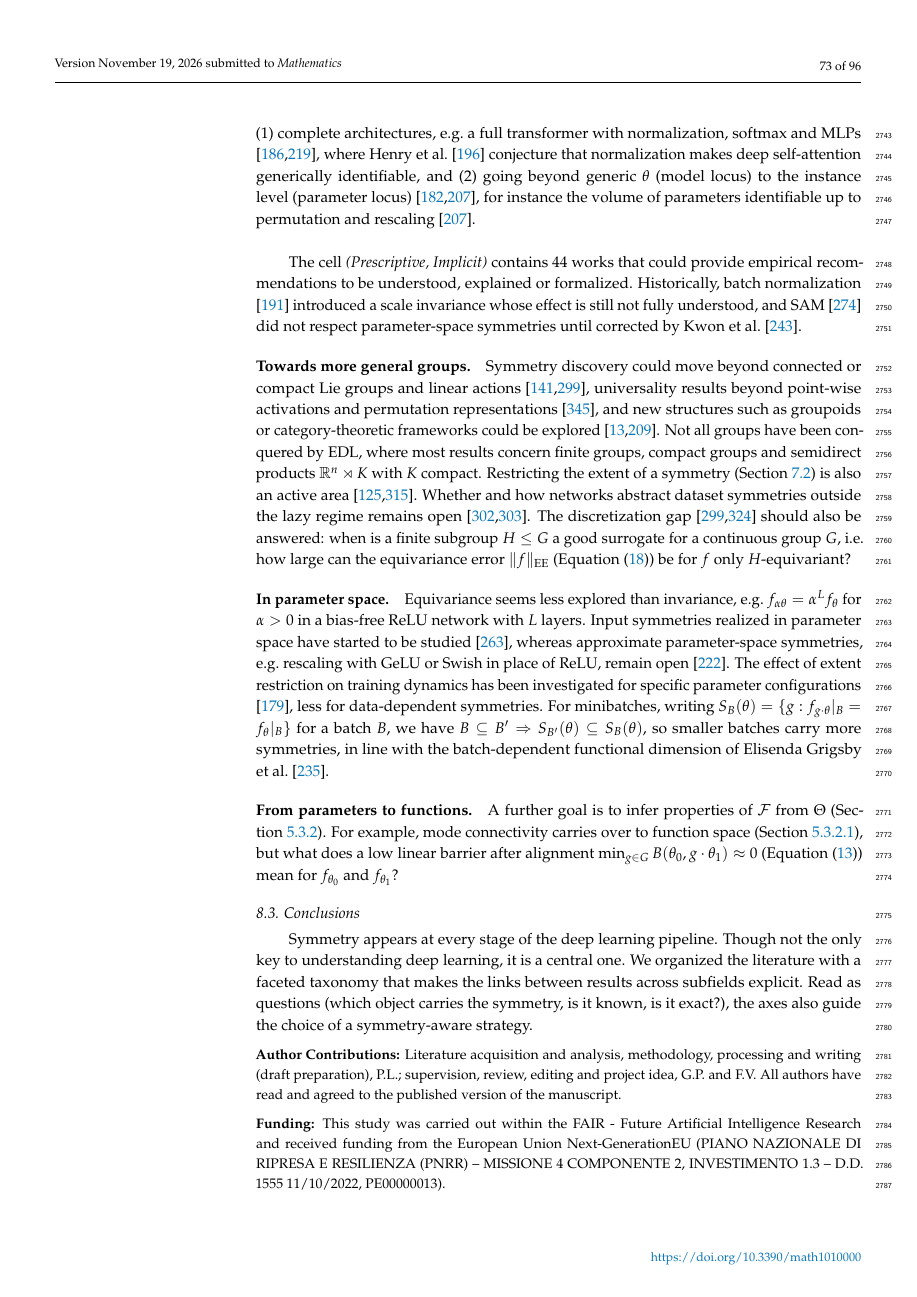
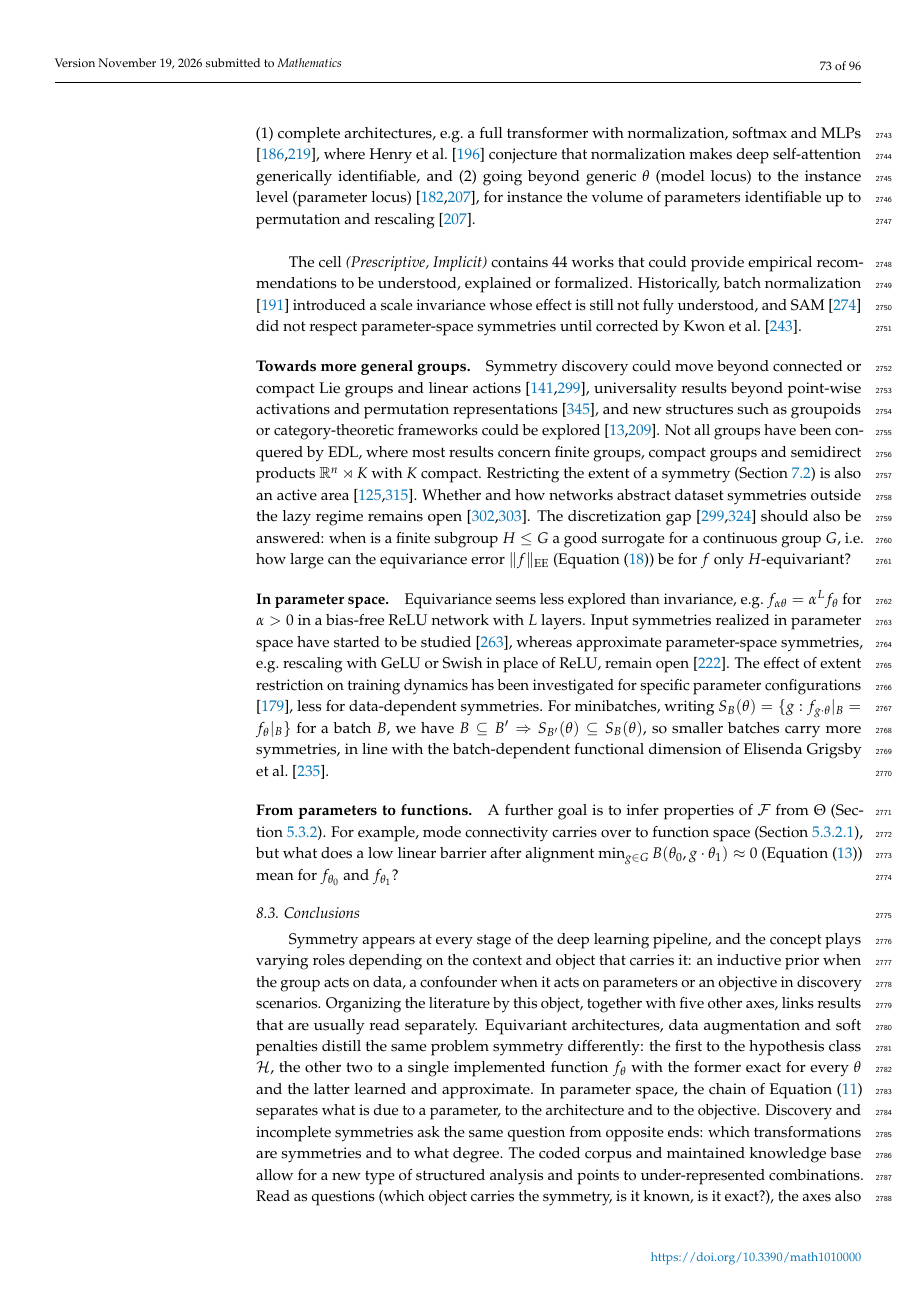
Before and after one commit to PierrickLeroy/Symmetries-in-Deep-Learning-a-Survey, a LaTeX paper (main.tex): page 73 of 96. Compiled offline with pdfLaTeX.

Commit message:
polished conclusions

```diff
--- a/main.tex
+++ b/main.tex
@@ -2761,7 +2761,10 @@ For example, mode connectivity carries over to function space (\Cref{sec:mode-co
 
 \subsection{Conclusions}
 
-Symmetry appears at every stage of the deep learning pipeline.
-Though not the only key to understanding deep learning, it is a central one.
-We organized the literature with a faceted taxonomy that makes the links between results across subfields explicit.
+Symmetry appears at every stage of the deep learning pipeline, and the concept plays varying roles depending on the context and object that carries it: an inductive prior when the group acts on data, a confounder when it acts on parameters or an objective in discovery scenarios.
+Organizing the literature by this object, together with five other axes, links results that are usually read separately.
+Equivariant architectures, data augmentation and soft penalties distill the same problem symmetry differently: the first to the hypothesis class $\mathcal{H}$, the other two to a single implemented function $f_\theta$ with the former exact for every $\theta$ and the latter learned and approximate.
+In parameter space, the chain of \Cref{eq:param-symmetry-hierarchy} separates what is due to a parameter, to the architecture and to the objective.
+Discovery and incomplete symmetries ask the same question from opposite ends: which transformations are symmetries and to what degree.
+The coded corpus and maintained knowledge base allow for a new type of structured analysis and points to under-represented combinations.
 Read as questions (which object carries the symmetry, is it known, is it exact?), the axes also guide the choice of a symmetry-aware strategy.
```
Also changed, not shown: main.tex (1 more changed lines).
